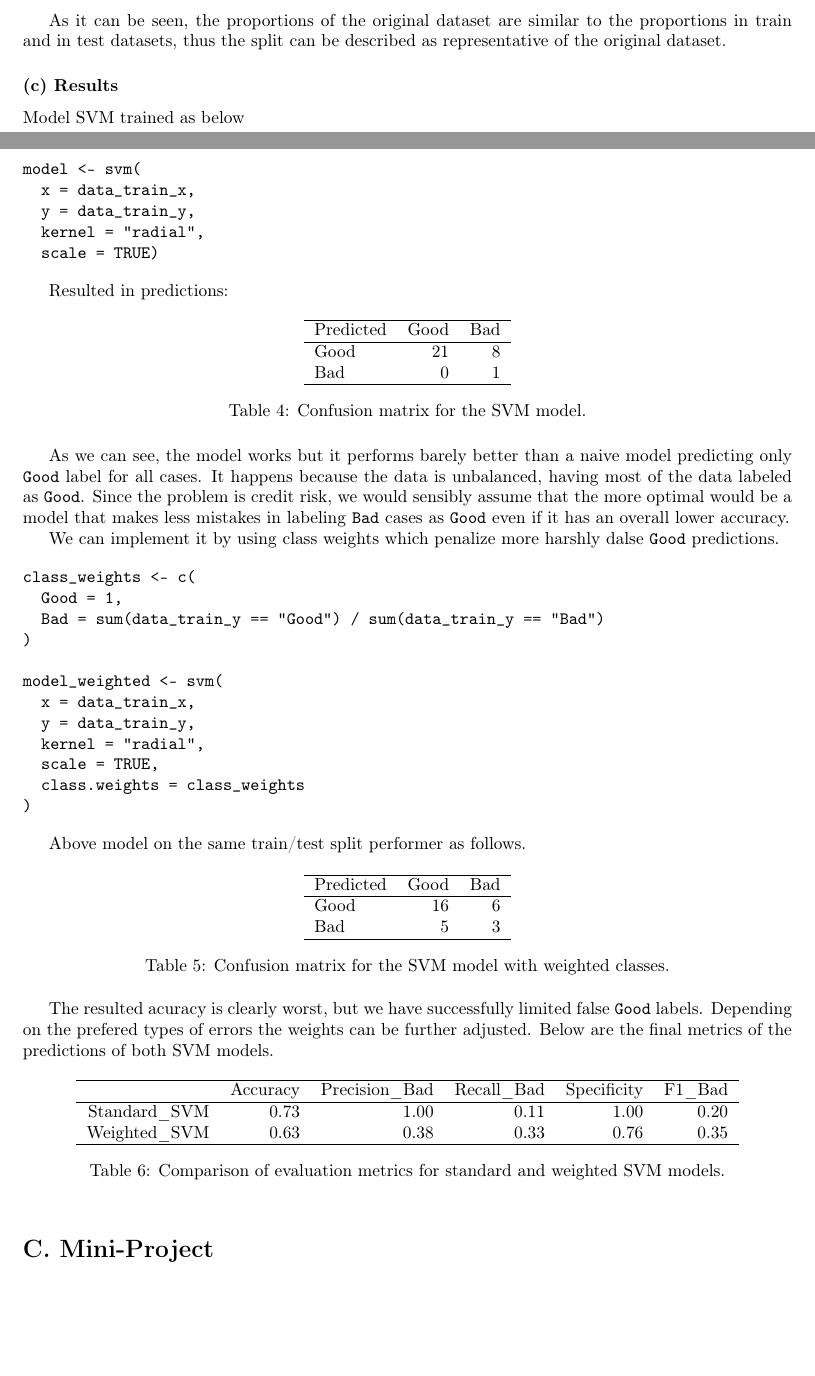
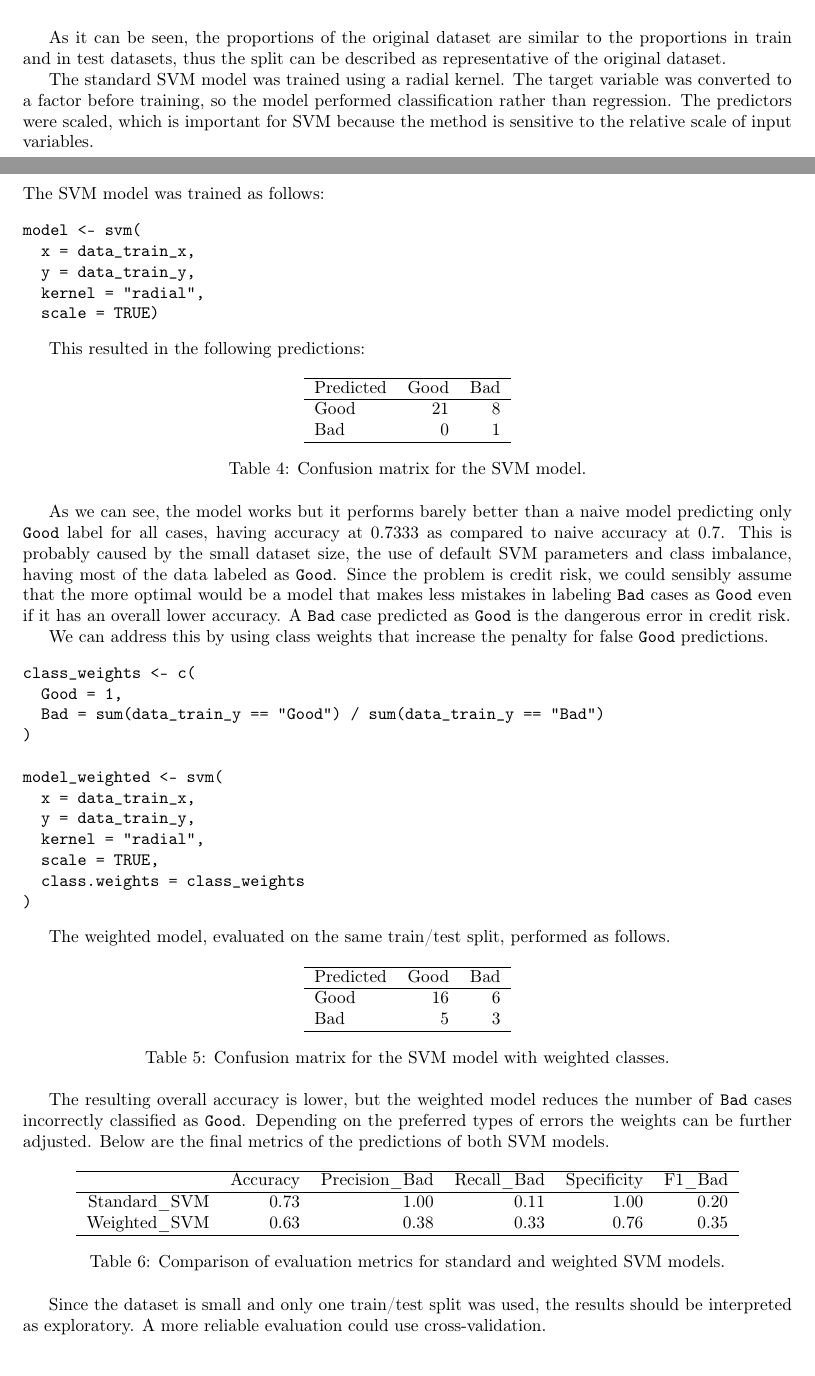
Before and after one commit to joannadagil/DataMiningAndAnalysis, a LaTeX document (report/main.tex): two parts of pages 8 and 9 of 9 before the commit and two parts of pages 8 and 9 of 10 after it, joined at a grey line, cut so that both start at the same text. Compiled offline with pdfLaTeX.

Commit message:
part B corrections

```diff
--- a/report/main.tex
+++ b/report/main.tex
@@ -526,9 +528,11 @@ Sampling the train and test was made using $80:20$ proportions. Since the amount
 
 As it can be seen, the proportions of the original dataset are similar to the proportions in train and in test datasets, thus the split can be described as representative of the original dataset.
 
+The standard SVM model was trained using a radial kernel. The target variable was converted to a factor before training, so the model performed classification rather than regression. The predictors were scaled, which is important for SVM because the method is sensitive to the relative scale of input variables.
+
 \subsubsection*{(c) Results}
 
-Model SVM trained as below
+The SVM model was trained as follows:
 
 \begin{verbatim}
 model <- svm(
@@ -538,13 +542,13 @@ model <- svm(
   scale = TRUE)
 \end{verbatim}
 
-Resulted in predictions:
+This resulted in the following predictions:
 
 \input{svm_confusion_matrix.tex}
 
-As we can see, the model works but it performs barely better than a naive model predicting only \texttt{Good} label for all cases. It happens because the data is unbalanced, having most of the data labeled as \texttt{Good}. Since the problem is credit risk, we would sensibly assume that the more optimal would be a model that makes less mistakes in labeling \texttt{Bad} cases as \texttt{Good} even if it has an overall lower accuracy.
+As we can see, the model works but it performs barely better than a naive model predicting only \texttt{Good} label for all cases, having accuracy at $0.7333$ as compared to naive accuracy at $0.7$. This is probably caused by the small dataset size, the use of default SVM parameters and class imbalance, having most of the data labeled as \texttt{Good}. Since the problem is credit risk, we could sensibly assume that the more optimal would be a model that makes less mistakes in labeling \texttt{Bad} cases as \texttt{Good} even if it has an overall lower accuracy. A \texttt{Bad} case predicted as \texttt{Good} is the dangerous error in credit risk.
 
-We can implement it by using class weights which penalize more harshly dalse \texttt{Good} predictions.
+We can address this by using class weights that increase the penalty for false \texttt{Good} predictions.
 
 \begin{verbatim}
 class_weights <- c(
@@ -561,13 +565,15 @@ model_weighted <- svm(
 )
 \end{verbatim}
 
-Above model on the same train/test split performer as follows.
+The weighted model, evaluated on the same train/test split, performed as follows.
 
 \input{svm_confusion_matrix_weighted.tex}
 
-The resulted acuracy is clearly worst, but we have successfully limited false \texttt{Good} labels. Depending on the prefered types of errors the weights can be further adjusted. Below are the final metrics of the predictions of both SVM models.
+The resulting overall accuracy is lower, but the weighted model reduces the number of \texttt{Bad} cases incorrectly classified as \texttt{Good}. Depending on the preferred types of errors the weights can be further adjusted. Below are the final metrics of the predictions of both SVM models.
 
 \input{svm_metrics.tex}
+
+Since the dataset is small and only one train/test split was used, the results should be interpreted as exploratory. A more reliable evaluation could use cross-validation.
 
 
 
```
Also changed, not shown: report/main.pdf, report/main.tex (12 more changed lines), 6 other files.
